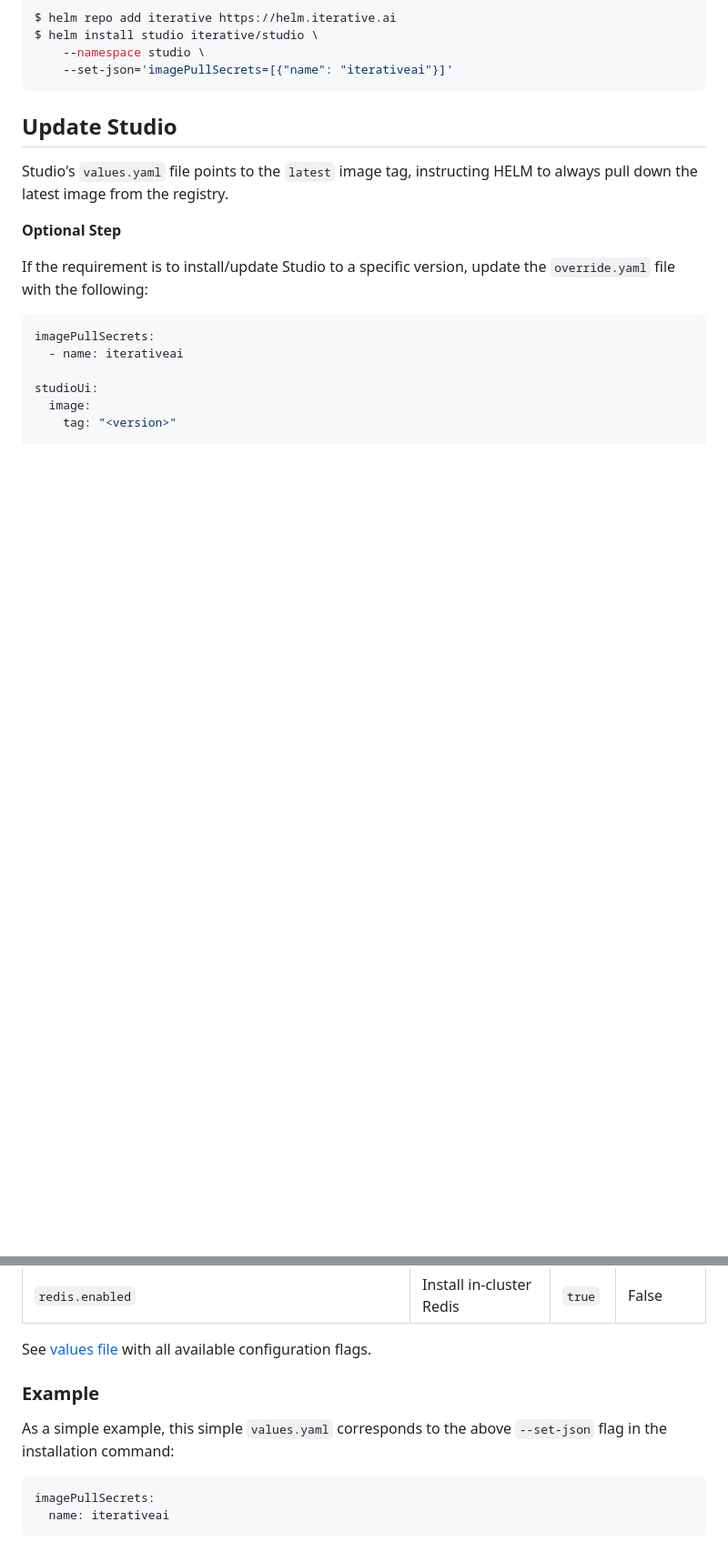
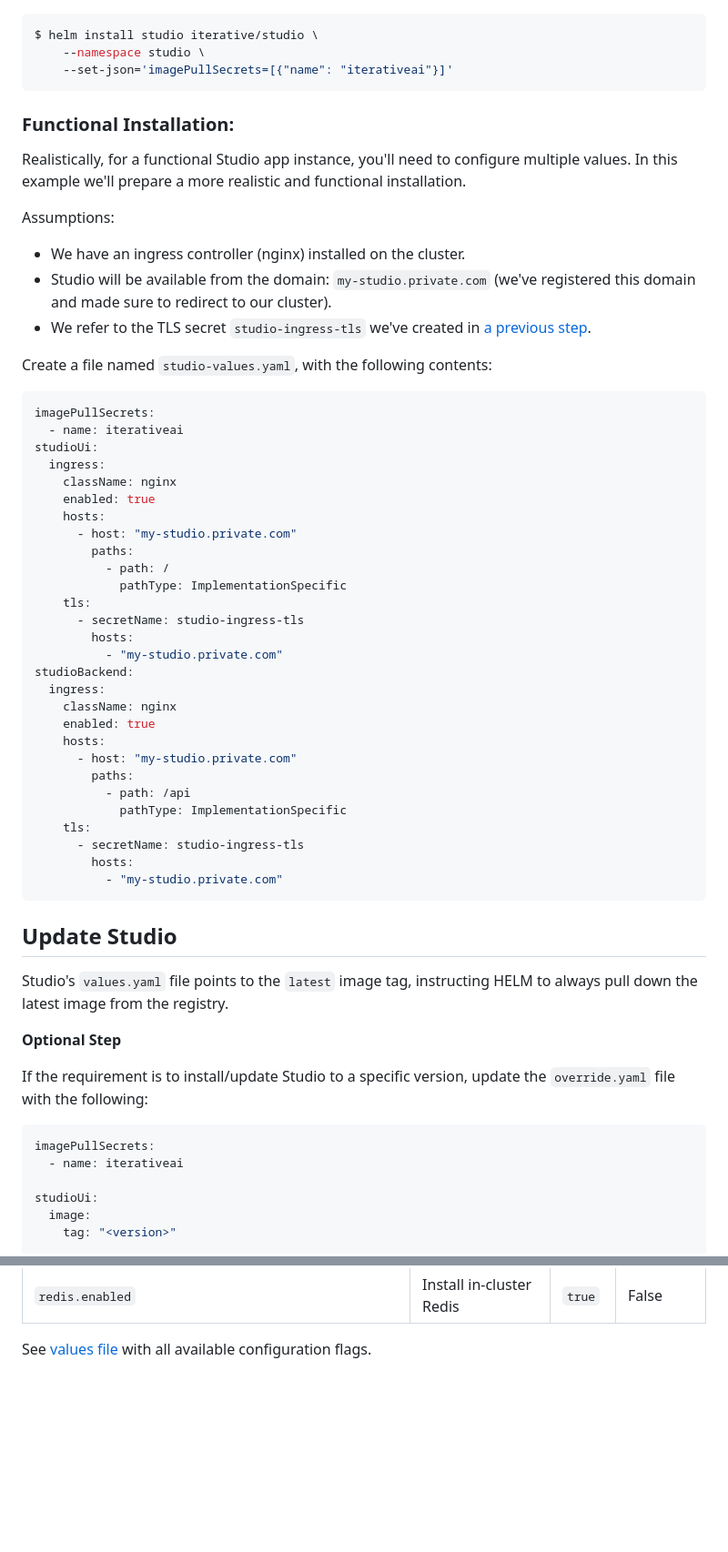
Before and after one commit to iterative/helm-charts, a Markdown page: README.md, 2 parts joined by grey strips. Shown at 91% size. Rendered like a GitHub page; blank space fills up the shorter version.

Commit message:
functional scenario

````diff
--- a/README.md
+++ b/README.md
@@ -28,6 +84,51 @@ $ helm repo add iterative https://helm.iterative.ai
 $ helm install studio iterative/studio \
     --namespace studio \
     --set-json='imagePullSecrets=[{"name": "iterativeai"}]'
+```
+
+### Functional Installation:
+
+Realistically, for a functional Studio app instance, you'll
+need to configure multiple values. In this example we'll prepare a
+more realistic and functional installation.
+
+Assumptions:
+- We have an ingress controller (nginx) installed on the cluster.
+- Studio will be available from the domain: `my-studio.private.com`
+  (we've registered this domain and made sure to redirect to our cluster).
+- We refer to the TLS secret `studio-ingress-tls` we've created in [a previous step](#prepare-tls-secret).
+
+Create a file named `studio-values.yaml`, with the following contents:
+
+```yaml
+imagePullSecrets:
+  - name: iterativeai
+studioUi:
+  ingress:
+    className: nginx
+    enabled: true
+    hosts:
+      - host: "my-studio.private.com"
+        paths:
+          - path: /
+            pathType: ImplementationSpecific
+    tls:
+      - secretName: studio-ingress-tls
+        hosts:
+          - "my-studio.private.com"
+studioBackend:
+  ingress:
+    className: nginx
+    enabled: true
+    hosts:
+      - host: "my-studio.private.com"
+        paths:
+          - path: /api
+            pathType: ImplementationSpecific
+    tls:
+      - secretName: studio-ingress-tls
+        hosts:
+          - "my-studio.private.com"
 ```
 
 ## Update Studio
@@ -113,11 +214,3 @@ to feed the values override to the chart installation.
 | `redis.enabled` | Install in-cluster Redis  | `true` | False |
 
 See [values file](charts/studio/values.yaml) with all available configuration flags.
-
-### Example
-As a simple example, this simple `values.yaml` corresponds to the above `--set-json`
-flag in the installation command:
-```yaml
-imagePullSecrets:
-  name: iterativeai
-```
````
Also changed, not shown: other parts of README.md (+59 -3 lines).
